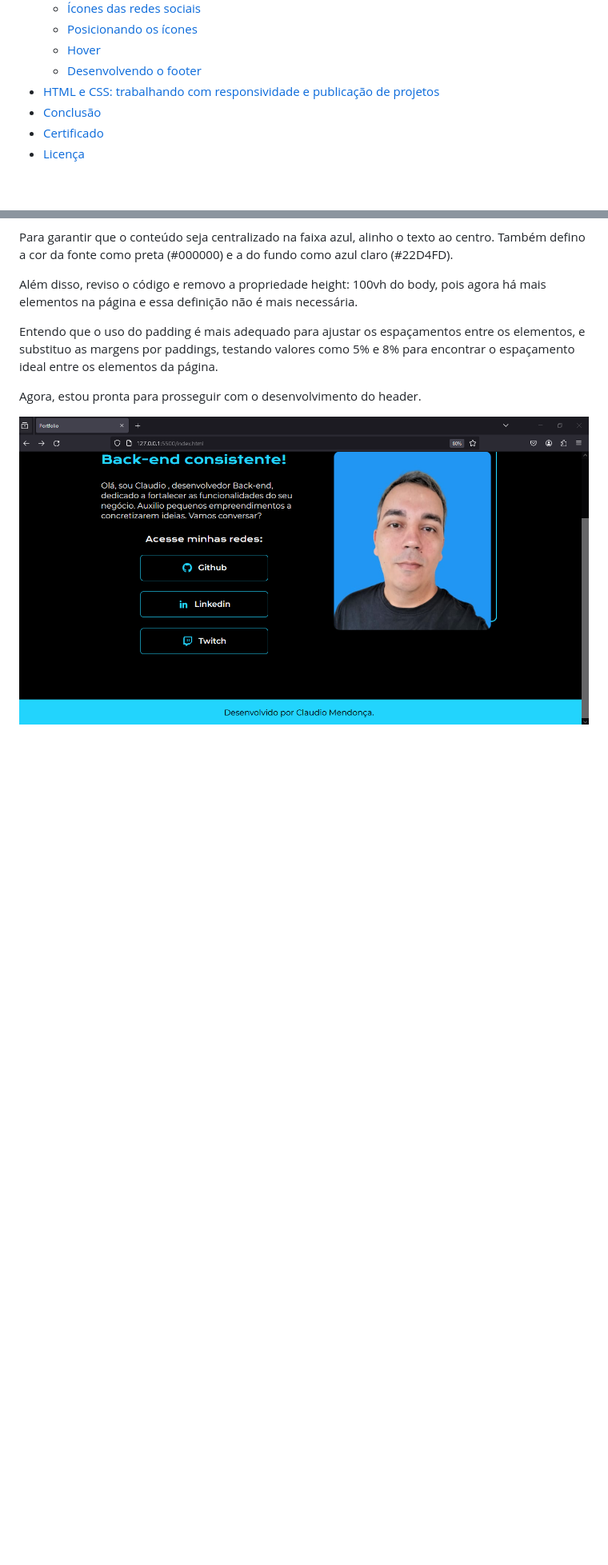
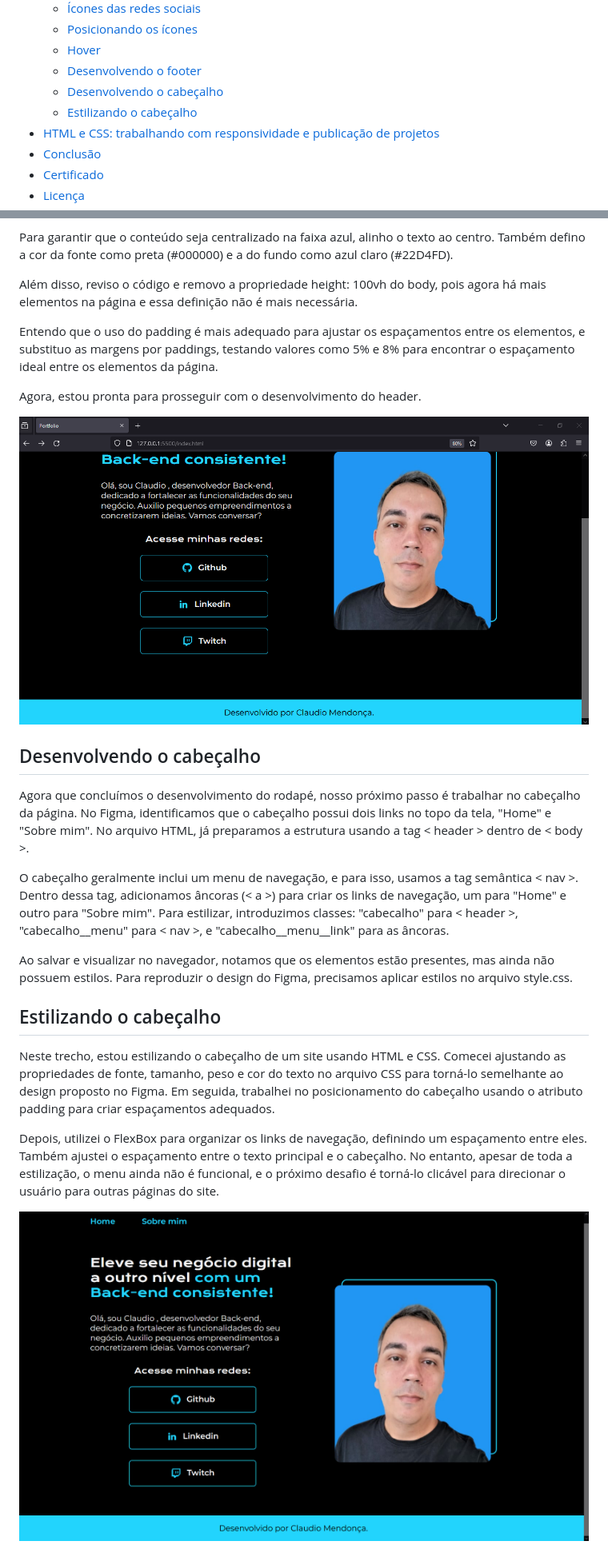
Before and after one commit to ClaudioMendonca-Eng/Alura-Oracle-HTMLeCSS, a Markdown page: README.md, 2 parts joined by grey strips. Shown: that part at 80% size. GitHub-like rendering; pictures changed too: img/tela21.png (added); blank space fills up the shorter version.

Commit message:
Estilizando o cabeçalho

```diff
--- a/README.md
+++ b/README.md
@@ -46,6 +46,8 @@ Link:
     - [Posicionando os ícones](#posicionandoicones)
     - [Hover](#hover)
     - [Desenvolvendo o footer](#desenvolvendofooter)
+    - [Desenvolvendo o cabeçalho](#desenvolvendocabecalho)
+    - [Estilizando o cabeçalho](#estilizandocabecalho)
 - [HTML e CSS: trabalhando com responsividade e publicação de projetos](#htmlcss04)
 - [Conclusão](#conclusao)
 - [Certificado](#certificado)
@@ -536,3 +538,19 @@ Entendo que o uso do padding é mais adequado para ajustar os espaçamentos entr
 Agora, estou pronta para prosseguir com o desenvolvimento do header.
 
 ![](img/tela20.png)
+
+## <a name="desenvolvendocabecalho"> Desenvolvendo o cabeçalho </a>
+
+Agora que concluímos o desenvolvimento do rodapé, nosso próximo passo é trabalhar no cabeçalho da página. No Figma, identificamos que o cabeçalho possui dois links no topo da tela, "Home" e "Sobre mim". No arquivo HTML, já preparamos a estrutura usando a tag < header > dentro de < body >.
+
+O cabeçalho geralmente inclui um menu de navegação, e para isso, usamos a tag semântica < nav >. Dentro dessa tag, adicionamos âncoras (< a >) para criar os links de navegação, um para "Home" e outro para "Sobre mim". Para estilizar, introduzimos classes: "cabecalho" para < header >, "cabecalho__menu" para < nav >, e "cabecalho__menu__link" para as âncoras.
+
+Ao salvar e visualizar no navegador, notamos que os elementos estão presentes, mas ainda não possuem estilos. Para reproduzir o design do Figma, precisamos aplicar estilos no arquivo style.css.
+
+## <a name="estilizandocabecalho"> Estilizando o cabeçalho </a>
+
+Neste trecho, estou estilizando o cabeçalho de um site usando HTML e CSS. Comecei ajustando as propriedades de fonte, tamanho, peso e cor do texto no arquivo CSS para torná-lo semelhante ao design proposto no Figma. Em seguida, trabalhei no posicionamento do cabeçalho usando o atributo padding para criar espaçamentos adequados.
+
+Depois, utilizei o FlexBox para organizar os links de navegação, definindo um espaçamento entre eles. Também ajustei o espaçamento entre o texto principal e o cabeçalho. No entanto, apesar de toda a estilização, o menu ainda não é funcional, e o próximo desafio é torná-lo clicável para direcionar o usuário para outras páginas do site.
+
+![](img/tela21.png)
```
Also changed, not shown: 2 other files.
